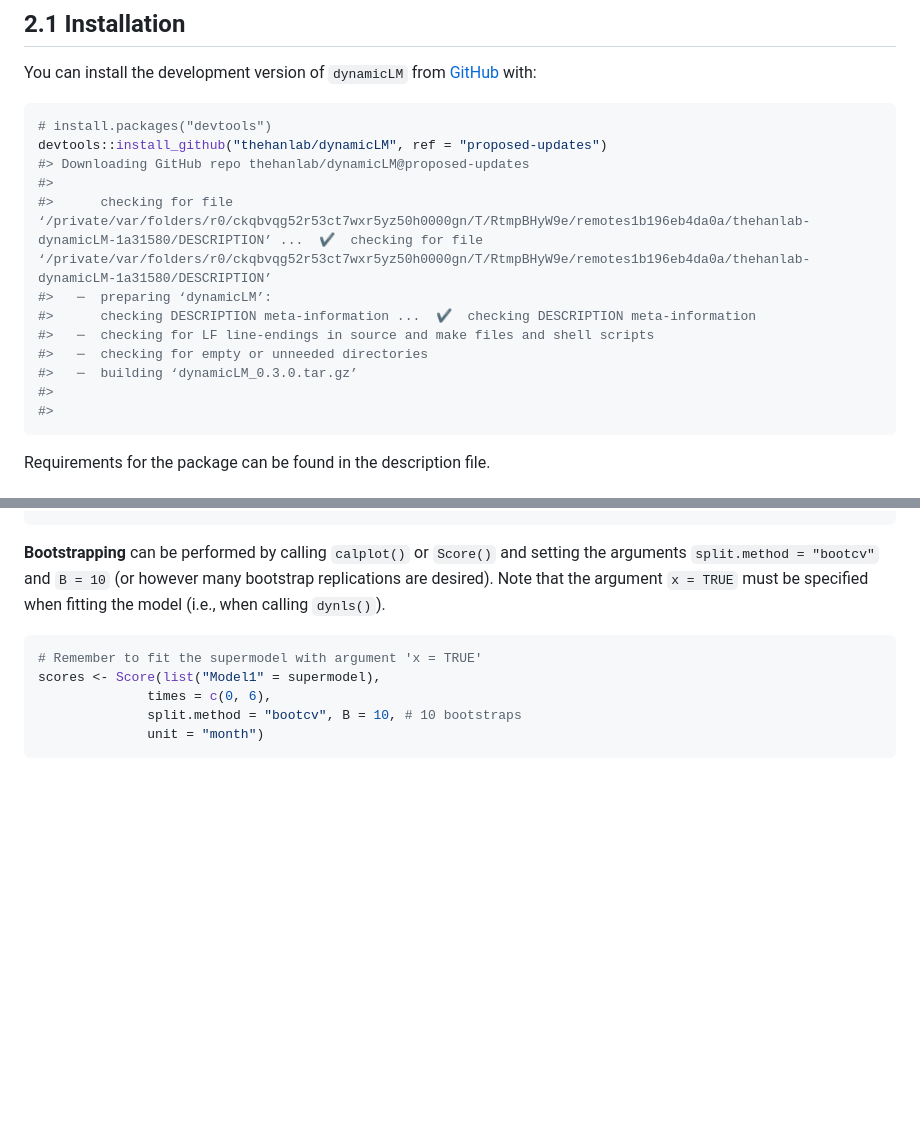
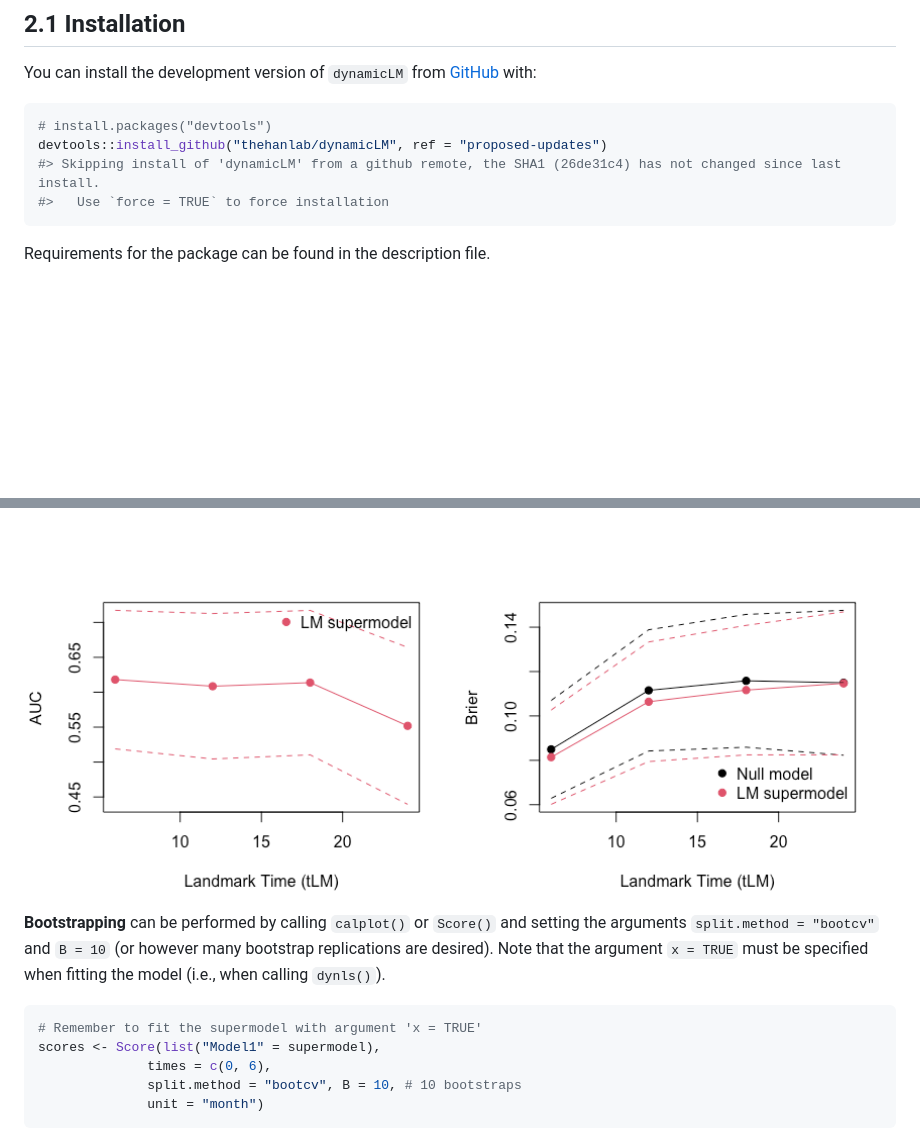
Before and after one commit to thehanlab/dynamicLM, a Markdown page: README.md, 2 parts joined by grey strips. GitHub-like rendering; pictures changed too: man/figures/README-unnamed-chunk-19-1.png (added); blank space fills up the shorter version.

````diff
--- a/README.md
+++ b/README.md
@@ -77,16 +77,8 @@ You can install the development version of `dynamicLM` from
 ``` r
 # install.packages("devtools")
 devtools::install_github("thehanlab/dynamicLM", ref = "proposed-updates")
-#> Downloading GitHub repo thehanlab/dynamicLM@proposed-updates
-#>
-#>      checking for file ‘/private/var/folders/r0/ckqbvqg52r53ct7wxr5yz50h0000gn/T/RtmpBHyW9e/remotes1b196eb4da0a/thehanlab-dynamicLM-1a31580/DESCRIPTION’ ...  ✔  checking for file ‘/private/var/folders/r0/ckqbvqg52r53ct7wxr5yz50h0000gn/T/RtmpBHyW9e/remotes1b196eb4da0a/thehanlab-dynamicLM-1a31580/DESCRIPTION’
-#>   ─  preparing ‘dynamicLM’:
-#>      checking DESCRIPTION meta-information ...  ✔  checking DESCRIPTION meta-information
-#>   ─  checking for LF line-endings in source and make files and shell scripts
-#>   ─  checking for empty or unneeded directories
-#>   ─  building ‘dynamicLM_0.3.0.tar.gz’
-#>
-#>
+#> Skipping install of 'dynamicLM' from a github remote, the SHA1 (26de31c4) has not changed since last install.
+#>   Use `force = TRUE` to force installation
 ```
 
 Requirements for the package can be found in the description file.
@@ -529,4 +523,6 @@ These results can also be plot.
 ```
+
+<img src="man/figures/README-unnamed-chunk-19-1.png" width="100%" style="display: block; margin: auto;" />
 
 **Bootstrapping** can be performed by calling `calplot()` or `Score()`
 and setting the arguments `split.method = "bootcv"` and `B = 10` (or
````
Also changed, not shown: other parts of README.md (+24 -22 lines), man/figures/README-calplot-1.png, 1 other file.
